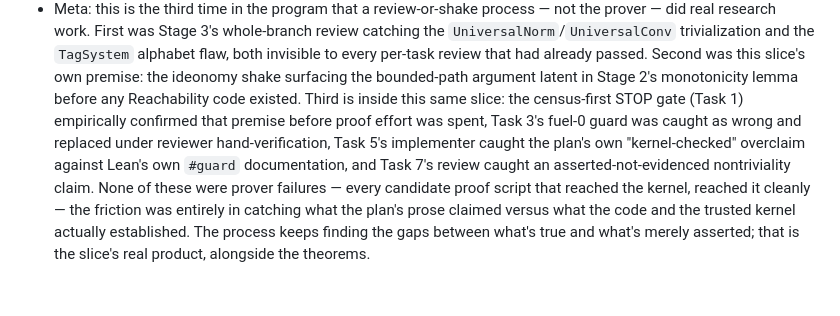
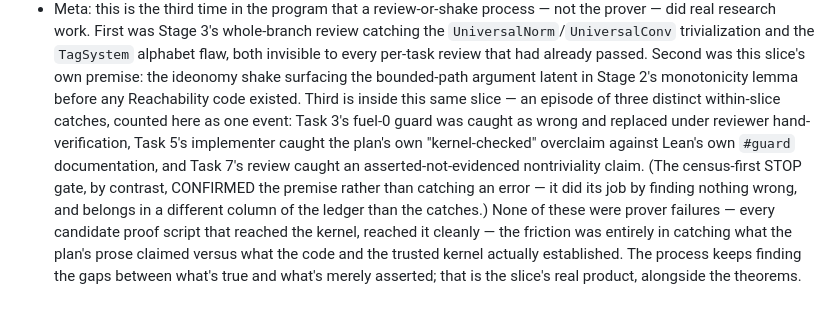
Before and after one commit to ndouglas/CombinatorCalculusPlayground, a Markdown page: LAB_NOTEBOOK.md, the part around the change. GitHub-like rendering; blank space fills up the shorter version.

Commit message:
docs: event-tally granularity and bound-asymmetry precision in slice ledger

```diff
--- a/LAB_NOTEBOOK.md
+++ b/LAB_NOTEBOOK.md
@@ -508,13 +508,15 @@ what automation could and couldn't do. This file is a first-class deliverable
   every per-task review that had already passed. Second was this slice's
   own premise: the ideonomy shake surfacing the bounded-path argument
   latent in Stage 2's monotonicity lemma before any Reachability code
-  existed. Third is inside this same slice: the census-first STOP gate
-  (Task 1) empirically confirmed that premise before proof effort was
-  spent, Task 3's fuel-0 guard was caught as wrong and replaced under
-  reviewer hand-verification, Task 5's implementer caught the plan's own
-  "kernel-checked" overclaim against Lean's own `#guard` documentation,
-  and Task 7's review caught an asserted-not-evidenced nontriviality
-  claim. None of these were prover failures — every candidate proof
+  existed. Third is inside this same slice — an episode of three distinct
+  within-slice catches, counted here as one event: Task 3's fuel-0 guard
+  was caught as wrong and replaced under reviewer hand-verification,
+  Task 5's implementer caught the plan's own "kernel-checked" overclaim
+  against Lean's own `#guard` documentation, and Task 7's review caught
+  an asserted-not-evidenced nontriviality claim. (The census-first STOP
+  gate, by contrast, CONFIRMED the premise rather than catching an error
+  — it did its job by finding nothing wrong, and belongs in a different
+  column of the ledger than the catches.) None of these were prover failures — every candidate proof
   script that reached the kernel, reached it cleanly — the friction was
   entirely in catching what the plan's prose claimed versus what the
   code and the trusted kernel actually established. The process keeps
```
Also changed, not shown: CONJECTURES.md (+4 -2 lines).
